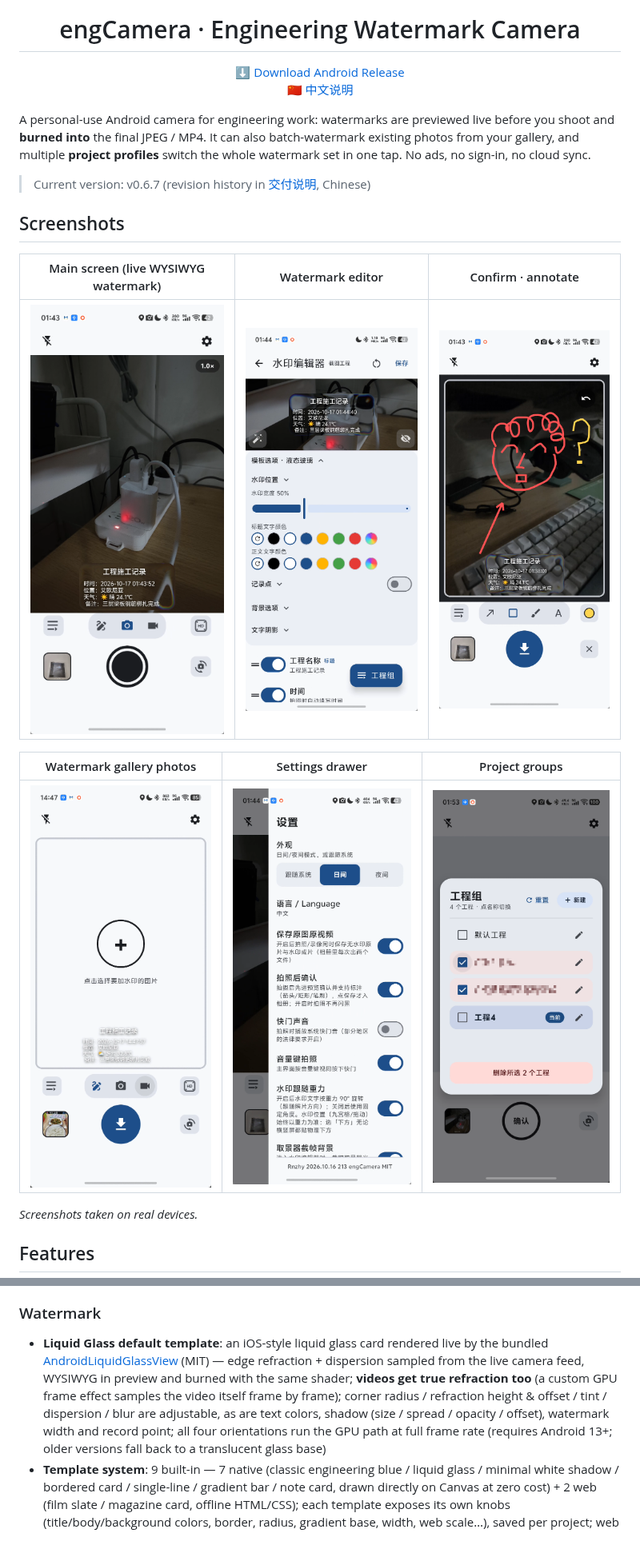
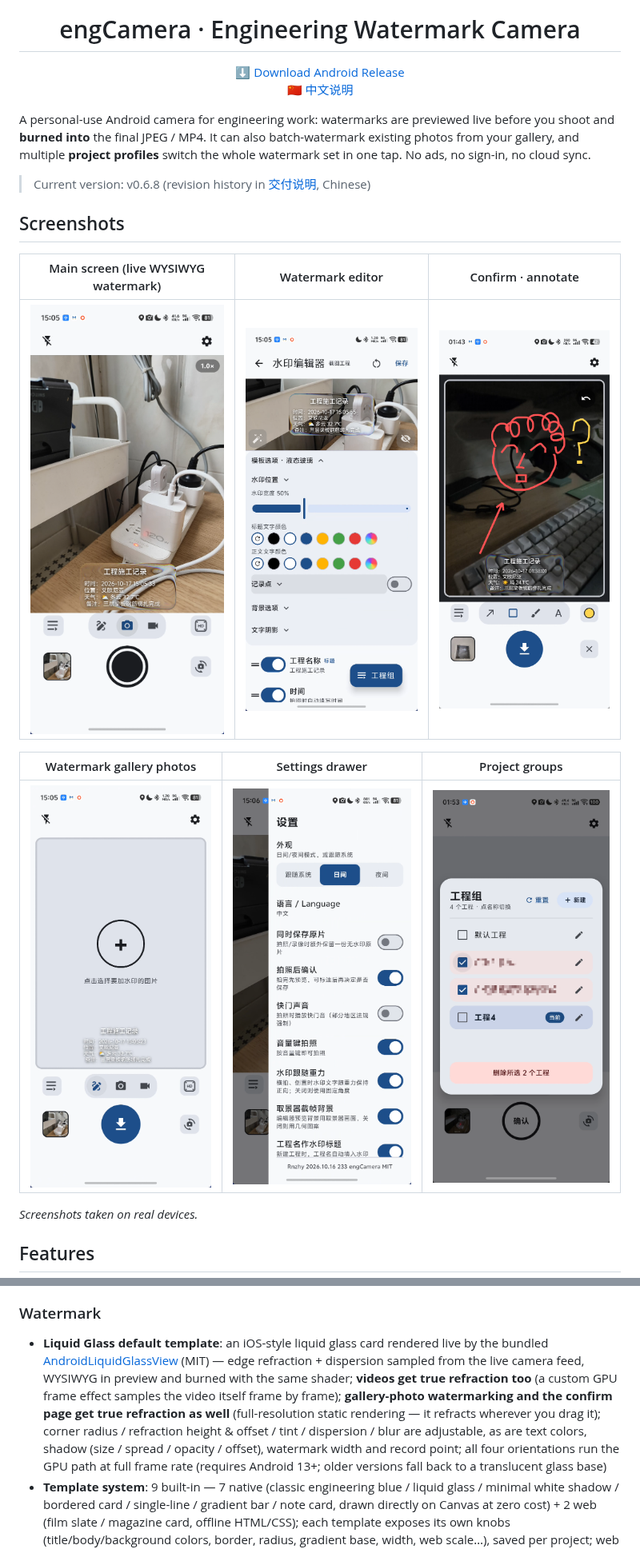
Before and after one commit to zy8270/engCamera, a Markdown page: README_en.md, 2 parts joined by grey strips. Shown at 80% size. Drawn GitHub-style; pictures changed too: screenshots/主界面.png, screenshots/水印编辑器.png, screenshots/编辑添加水印.png.

Commit message:
README 双语 v0.6.8：APK 直链（engCamera-v0.6.8-233.apk）与版本号更新；特性三处补 v0.6.8——拍照确认长按拖水印（只影响本次保存）、液态玻璃静态图（相册加水印/确认页）真实折射、给已有图片加水印全量（选图即标注/长按拖水印/方向锁定）；真机截图四张更新（主界面/水印编辑器/编辑添加水印/设置）

```diff
--- a/README_en.md
+++ b/README_en.md
@@ -12,7 +12,7 @@
 
 A personal-use Android camera for engineering work: watermarks are previewed live before you shoot and **burned into** the final JPEG / MP4. It can also batch-watermark existing photos from your gallery, and multiple **project profiles** switch the whole watermark set in one tap. No ads, no sign-in, no cloud sync.
 
-> Current version: v0.6.7 (revision history in [交付说明](交付说明.md), Chinese)
+> Current version: v0.6.8 (revision history in [交付说明](交付说明.md), Chinese)
 
 ## Screenshots
 
@@ -47,7 +47,7 @@ A personal-use Android camera for engineering work: watermarks are previewed liv
 
 ### Watermark
 
-- **Liquid Glass default template**: an iOS-style liquid glass card rendered live by the bundled [AndroidLiquidGlassView](https://github.com/QmDeve/AndroidLiquidGlassView) (MIT) — edge refraction + dispersion sampled from the live camera feed, WYSIWYG in preview and burned with the same shader; **videos get true refraction too** (a custom GPU frame effect samples the video itself frame by frame); corner radius / refraction height & offset / tint / dispersion / blur are adjustable, as are text colors, shadow (size / spread / opacity / offset), watermark width and record point; all four orientations run the GPU path at full frame rate (requires Android 13+; older versions fall back to a translucent glass base)
+- **Liquid Glass default template**: an iOS-style liquid glass card rendered live by the bundled [AndroidLiquidGlassView](https://github.com/QmDeve/AndroidLiquidGlassView) (MIT) — edge refraction + dispersion sampled from the live camera feed, WYSIWYG in preview and burned with the same shader; **videos get true refraction too** (a custom GPU frame effect samples the video itself frame by frame); **gallery-photo watermarking and the confirm page get true refraction as well** (full-resolution static rendering — it refracts wherever you drag it); corner radius / refraction height & offset / tint / dispersion / blur are adjustable, as are text colors, shadow (size / spread / opacity / offset), watermark width and record point; all four orientations run the GPU path at full frame rate (requires Android 13+; older versions fall back to a translucent glass base)
 - **Template system**: 9 built-in — 7 native (classic engineering blue / liquid glass / minimal white shadow / bordered card / single-line / gradient bar / note card, drawn directly on Canvas at zero cost) + 2 web (film slate / magazine card, offline HTML/CSS); each template exposes its own knobs (title/body/background colors, border, radius, gradient base, width, web scale…), saved per project; web templates export/import as HTML, and any template exports whole (fields/styles/position) to clipboard or file for another device
 - **9-grid position**: visually pick any of 9 slots (corners / edges / center), never reset by rotation, or fine-tune by dragging; directions are interpreted in the **physical gravity** frame — in landscape, "bottom" is the table side
 - **Editor live camera preview (eye toggle)**: tap the "eye" in the editor to swap the background for the live rear camera — liquid glass refracts it live; closed eye = viewfinder freeze-frame background (settings toggle; off = flat dual-mountain artwork, dark/light variants)
```
Also changed, not shown: other parts of README_en.md (+3 -3 lines), README.md (+5 -5 lines).
